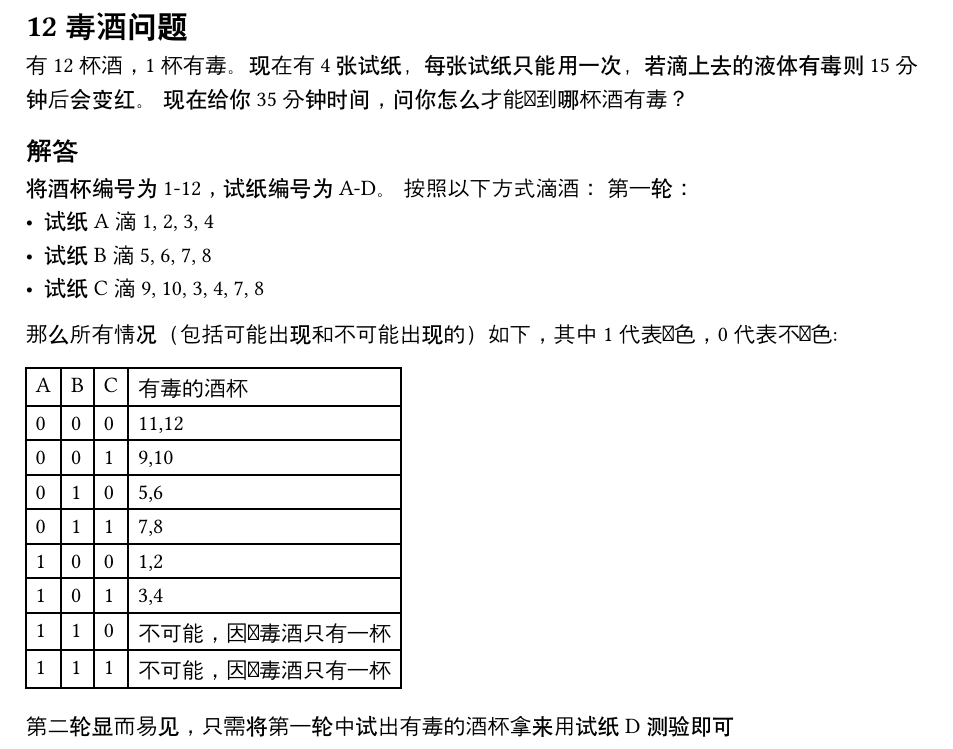
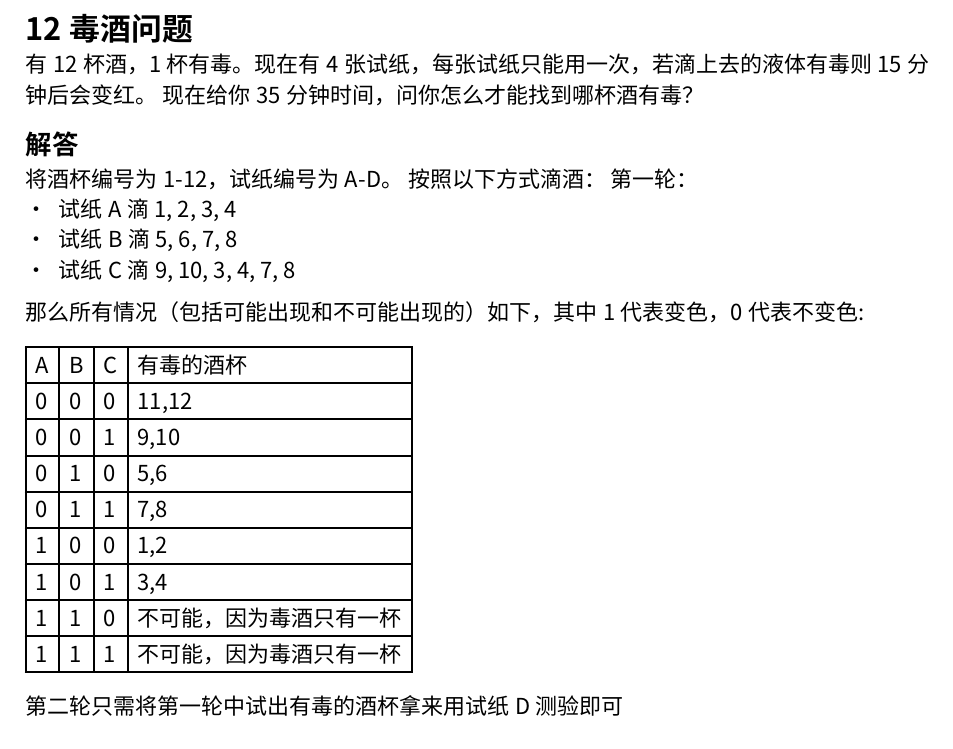
Before and after one commit to baendlorel/markdown-amplifier, a Typst document (math/problems/daily-exercse/2026-03-14十二毒酒/1.typ): part of the page, cut so that both start at the same text. Compiled offline with Typst 0.15.

Commit message:
fix: 更新字体为"Noto Sans CJK SC"，调整第二轮描述格式

```diff
--- a/math/problems/daily-exercse/2026-03-14十二毒酒/1.typ
+++ b/math/problems/daily-exercse/2026-03-14十二毒酒/1.typ
@@ -1,4 +1,4 @@
-#set text(font: "Maple Mono CN")
+#set text(font: "Noto Sans CJK SC")
 = 12毒酒问题
 有12杯酒，1杯有毒。现在有4张试纸，每张试纸只能用一次，若滴上去的液体有毒则15分钟后会变红。
 现在给你35分钟时间，问你怎么才能找到哪杯酒有毒？
@@ -23,4 +23,5 @@
   [1], [1], [0], [不可能，因为毒酒只有一杯],
   [1], [1], [1], [不可能，因为毒酒只有一杯],
 )
-第二轮显而易见，只需将第一轮中试出有毒的酒杯拿来用试纸D测验即可
+
+第二轮只需将第一轮中试出有毒的酒杯拿来用试纸D测验即可
```
